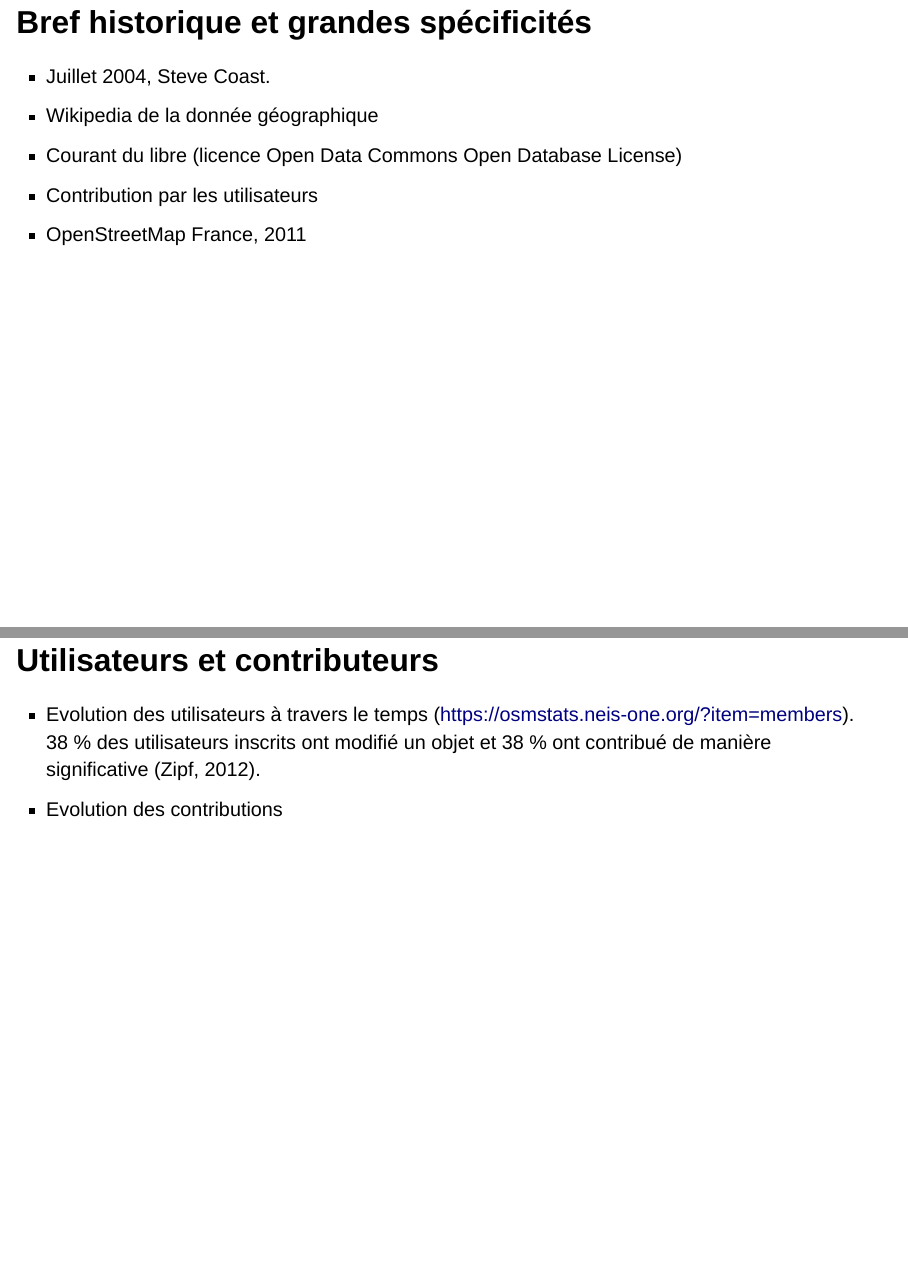
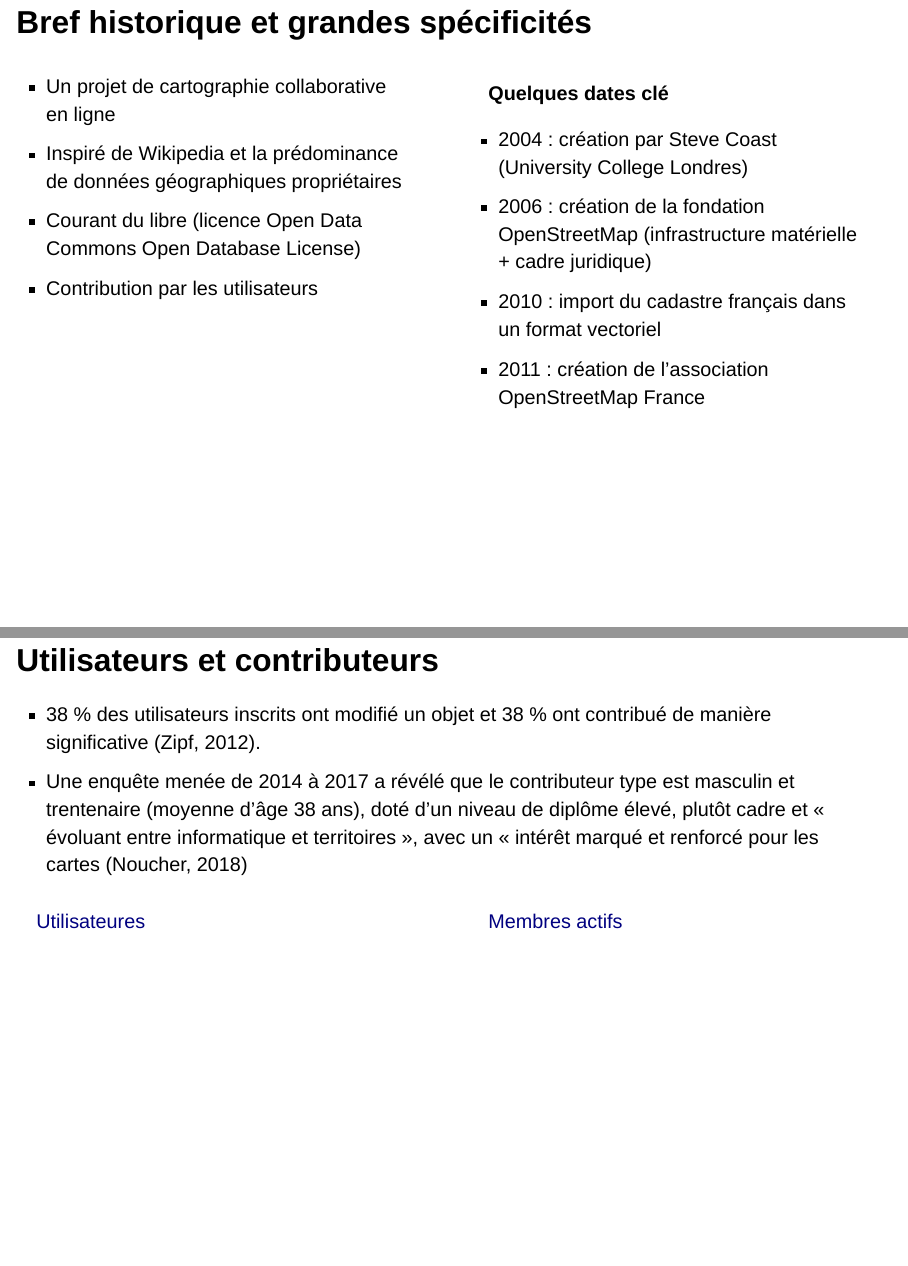
Before and after one commit to riatecom/osm-elementr-2025, a Quarto document (index.qmd): pages 3 and 4 of 27, joined at a grey line. Rendered offline with R 4.5, knitr and Pandoc in place of Quarto, with nearby package versions; drawn as Slidy slides in place of the format the file asks for; some code elsewhere in the file could not run offline.

Commit message:
follow up

```diff
--- a/index.qmd
+++ b/index.qmd
@@ -22,16 +22,47 @@
 
 ## Bref historique et grandes spécificités
 
-- Juillet 2004, Steve Coast.
-- Wikipedia de la donnée géographique
+::: {.center-xy}
+::: columns
+
+:::: {.column width="50"}
+- Un projet de cartographie collaborative en ligne
+- Inspiré de Wikipedia et la prédominance de données géographiques propriétaires
 - Courant du libre (licence Open Data Commons Open Database License)
 - Contribution par les utilisateurs
-- OpenStreetMap France, 2011
+::::
+
+:::: {.column width="50%"}
+**Quelques dates clé**
+
+- 2004 : création par Steve Coast (University College Londres)
+- 2006 : création de la fondation OpenStreetMap (infrastructure matérielle + cadre juridique)
+- 2010 : import du cadastre français dans un format vectoriel
+- 2011 : création de l'association OpenStreetMap France
+::::
+:::
+
+:::
+
+
 
 ## Utilisateurs et contributeurs
 
-- Evolution des utilisateurs à travers le temps (https://osmstats.neis-one.org/?item=members). 38 % des utilisateurs inscrits ont modifié un objet et 38 % ont contribué de manière significative (Zipf, 2012).
-- Evolution des contributions
+- 38 % des utilisateurs inscrits ont modifié un objet et 38 % ont contribué de manière significative (Zipf, 2012).
+- Une enquête menée de 2014 à 2017 a révélé que le contributeur type est masculin et trentenaire (moyenne d'âge 38 ans), doté d'un niveau de diplôme élevé, plutôt cadre et « évoluant entre informatique et territoires », avec un « intérêt marqué et renforcé pour les cartes (Noucher, 2018)
+
+
+::: columns
+
+:::: {.column width="50"}
+[Utilisateures](img/registered_members.png)
+::::
+
+:::: {.column width="50%"}
+[Membres actifs](img/daily_active_members.png)
+::::
+:::
+
 
 
 ## Les données OSM par pays
--- a/mytheme.scss
+++ b/mytheme.scss
@@ -14,6 +14,14 @@
 $presentation-h2-font-size: 1.5em;
 $presentation-h3-font-size: 1.5em;
 
+
+.center-xy {
+          margin: 0;
+          position: absolute;
+          top: 50%;
+          -ms-transform: translateY(-50%);
+          transform: translateY(-50%);
+        }
 
 .title {
   font-size: 1.5em !important;
```
Also changed, not shown: img/daily_active_members.png (added), img/registered_members.png (added).
